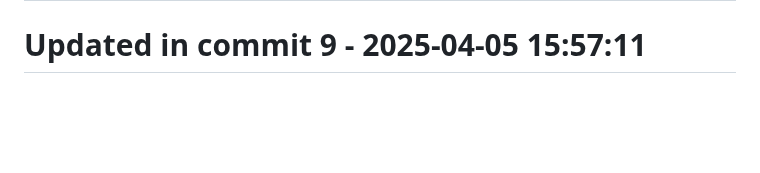
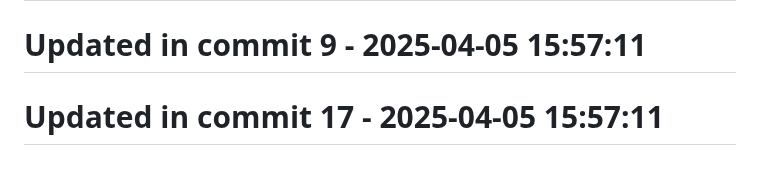
Before and after one commit to llamasearchai/llamalint, a Markdown page: README.md, the part around the change. Drawn GitHub-style; blank space fills up the shorter version.

Commit message:
feat: Create README functionality

```diff
--- a/README.md
+++ b/README.md
@@ -255,3 +255,5 @@ MIT
 # Updated in commit 1 - 2025-04-05 15:57:11
 
 # Updated in commit 9 - 2025-04-05 15:57:11
+
+# Updated in commit 17 - 2025-04-05 15:57:11
```
